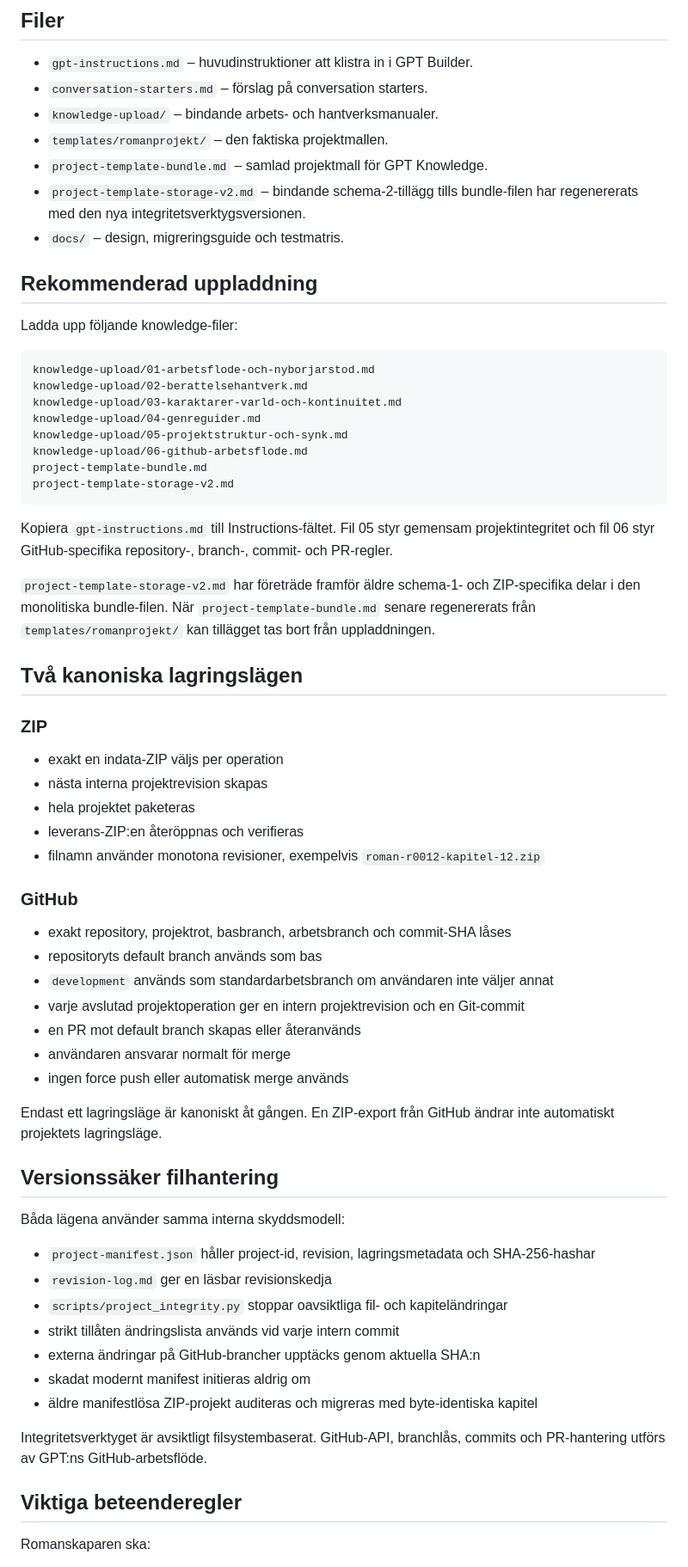
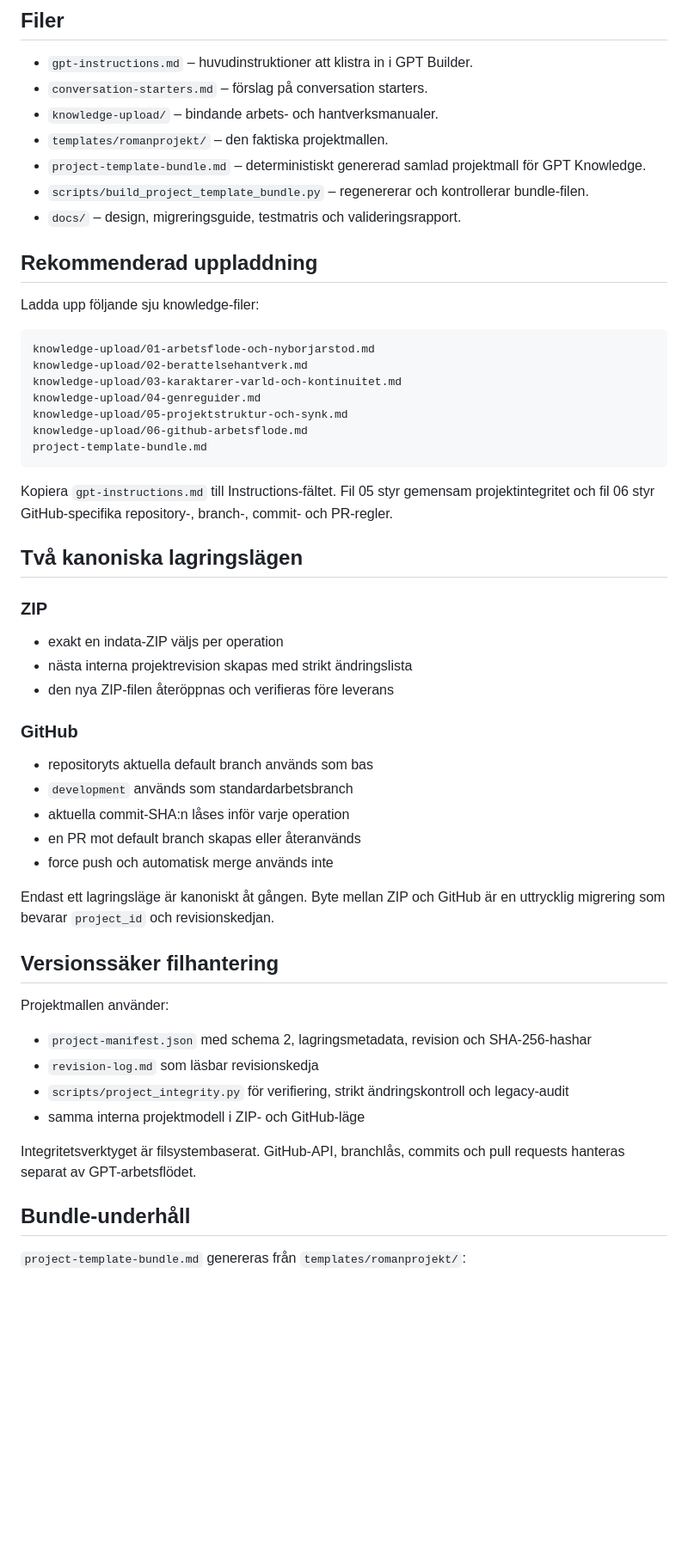
Before and after one commit to erland/gpt-romanskaparen, a Markdown page: README.md, the part around one of its changes. Shown at 86% size. Drawn GitHub-style; blank space fills up the shorter version.

Commit message:
Clean up completed bundle transition

````diff
--- a/README.md
+++ b/README.md
@@ -14,13 +14,13 @@ Detta paket innehåller material för en Custom GPT som planerar, skriver, revid
 - `conversation-starters.md` – förslag på conversation starters.
 - `knowledge-upload/` – bindande arbets- och hantverksmanualer.
 - `templates/romanprojekt/` – den faktiska projektmallen.
-- `project-template-bundle.md` – samlad projektmall för GPT Knowledge.
-- `project-template-storage-v2.md` – bindande schema-2-tillägg tills bundle-filen har regenererats med den nya integritetsverktygsversionen.
-- `docs/` – design, migreringsguide och testmatris.
+- `project-template-bundle.md` – deterministiskt genererad samlad projektmall för GPT Knowledge.
+- `scripts/build_project_template_bundle.py` – regenererar och kontrollerar bundle-filen.
+- `docs/` – design, migreringsguide, testmatris och valideringsrapport.
 
 ## Rekommenderad uppladdning
 
-Ladda upp följande knowledge-filer:
+Ladda upp följande sju knowledge-filer:
 
 ```text
 knowledge-upload/01-arbetsflode-och-nyborjarstod.md
@@ -30,50 +30,40 @@ knowledge-upload/04-genreguider.md
 knowledge-upload/05-projektstruktur-och-synk.md
 knowledge-upload/06-github-arbetsflode.md
 project-template-bundle.md
-project-template-storage-v2.md
 ```
 
 Kopiera `gpt-instructions.md` till Instructions-fältet. Fil 05 styr gemensam projektintegritet och fil 06 styr GitHub-specifika repository-, branch-, commit- och PR-regler.
-
-`project-template-storage-v2.md` har företräde framför äldre schema-1- och ZIP-specifika delar i den monolitiska bundle-filen. När `project-template-bundle.md` senare regenererats från `templates/romanprojekt/` kan tillägget tas bort från uppladdningen.
 
 ## Två kanoniska lagringslägen
 
 ### ZIP
 
 - exakt en indata-ZIP väljs per operation
-- nästa interna projektrevision skapas
-- hela projektet paketeras
-- leverans-ZIP:en återöppnas och verifieras
-- filnamn använder monotona revisioner, exempelvis `roman-r0012-kapitel-12.zip`
+- nästa interna projektrevision skapas med strikt ändringslista
+- den nya ZIP-filen återöppnas och verifieras före leverans
 
 ### GitHub
 
-- exakt repository, projektrot, basbranch, arbetsbranch och commit-SHA låses
-- repositoryts default branch används som bas
-- `development` används som standardarbetsbranch om användaren inte väljer annat
-- varje avslutad projektoperation ger en intern projektrevision och en Git-commit
+- repositoryts aktuella default branch används som bas
+- `development` används som standardarbetsbranch
+- aktuella commit-SHA:n låses inför varje operation
 - en PR mot default branch skapas eller återanvänds
-- användaren ansvarar normalt för merge
-- ingen force push eller automatisk merge används
+- force push och automatisk merge används inte
 
-Endast ett lagringsläge är kanoniskt åt gången. En ZIP-export från GitHub ändrar inte automatiskt projektets lagringsläge.
+Endast ett lagringsläge är kanoniskt åt gången. Byte mellan ZIP och GitHub är en uttrycklig migrering som bevarar `project_id` och revisionskedjan.
 
 ## Versionssäker filhantering
 
-Båda lägena använder samma interna skyddsmodell:
+Projektmallen använder:
 
-- `project-manifest.json` håller project-id, revision, lagringsmetadata och SHA-256-hashar
-- `revision-log.md` ger en läsbar revisionskedja
-- `scripts/project_integrity.py` stoppar oavsiktliga fil- och kapiteländringar
-- strikt tillåten ändringslista används vid varje intern commit
-- externa ändringar på GitHub-brancher upptäcks genom aktuella SHA:n
-- skadat modernt manifest initieras aldrig om
-- äldre manifestlösa ZIP-projekt auditeras och migreras med byte-identiska kapitel
+- `project-manifest.json` med schema 2, lagringsmetadata, revision och SHA-256-hashar
+- `revision-log.md` som läsbar revisionskedja
+- `scripts/project_integrity.py` för verifiering, strikt ändringskontroll och legacy-audit
+- samma interna projektmodell i ZIP- och GitHub-läge
 
-Integritetsverktyget är avsiktligt filsystembaserat. GitHub-API, branchlås, commits och PR-hantering utförs av GPT:ns GitHub-arbetsflöde.
+Integritetsverktyget är filsystembaserat. GitHub-API, branchlås, commits och pull requests hanteras separat av GPT-arbetsflödet.
 
-## Viktiga beteenderegler
+## Bundle-underhåll
 
-Romanskaparen ska:
+`project-template-bundle.md` genereras från `templates/romanprojekt/`:
 
````
Also changed, not shown: other parts of README.md (+12 -26 lines).
